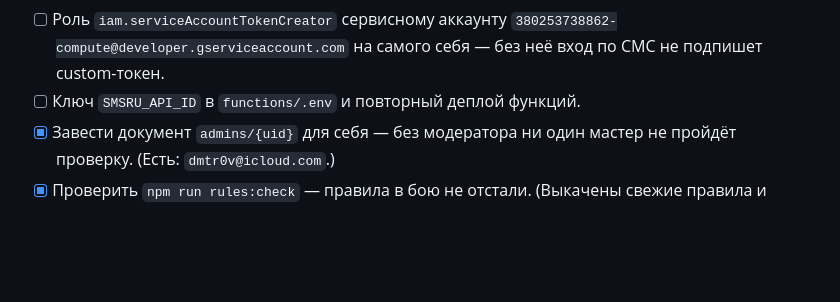
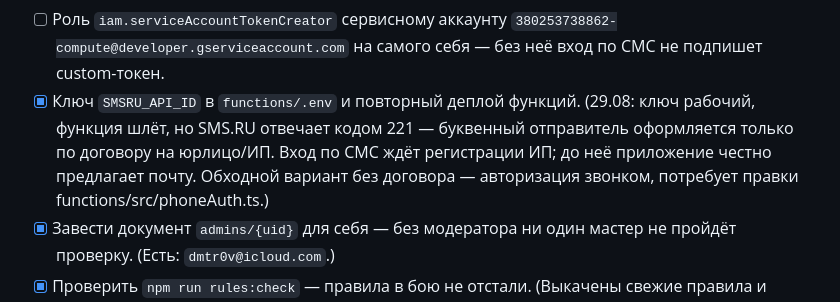
Before and after one commit to eskarkho-bit/podrukoy, a Markdown page: docs/RELEASE-PLAN.md, the part around the change. Rendered like a GitHub page; blank space fills up the shorter version.

Commit message:
СМС-вход упирается в договор SMS.RU: отправитель только для ИП
Цепочка проверена до провайдера: ключ рабочий, функция шлёт, ответ 221 —
буквенного отправителя оформляют по договору на юрлицо/ИП. Регистрация
ИП теперь запирает три вещи: ЮKassa, отправителя и оферту с РКН.

Co-Authored-By: Claude Fable 5 <noreply@anthropic.com>

```diff
--- a/docs/RELEASE-PLAN.md
+++ b/docs/RELEASE-PLAN.md
@@ -47,7 +47,12 @@ URI и другим устройствам не видны, серверное
 - [ ] Роль `iam.serviceAccountTokenCreator` сервисному аккаунту
       `380253738862-compute@developer.gserviceaccount.com` на самого себя —
       без неё вход по СМС не подпишет custom-токен.
-- [ ] Ключ `SMSRU_API_ID` в `functions/.env` и повторный деплой функций.
+- [x] Ключ `SMSRU_API_ID` в `functions/.env` и повторный деплой функций.
+      (29.08: ключ рабочий, функция шлёт, но SMS.RU отвечает кодом 221 —
+      буквенный отправитель оформляется только по договору на юрлицо/ИП.
+      Вход по СМС ждёт регистрации ИП; до неё приложение честно предлагает
+      почту. Обходной вариант без договора — авторизация звонком, потребует
+      правки functions/src/phoneAuth.ts.)
 - [x] Завести документ `admins/{uid}` для себя — без модератора ни один
       мастер не пройдёт проверку. (Есть: `dmtr0v@icloud.com`.)
 - [x] Проверить `npm run rules:check` — правила в бою не отстали.
```
